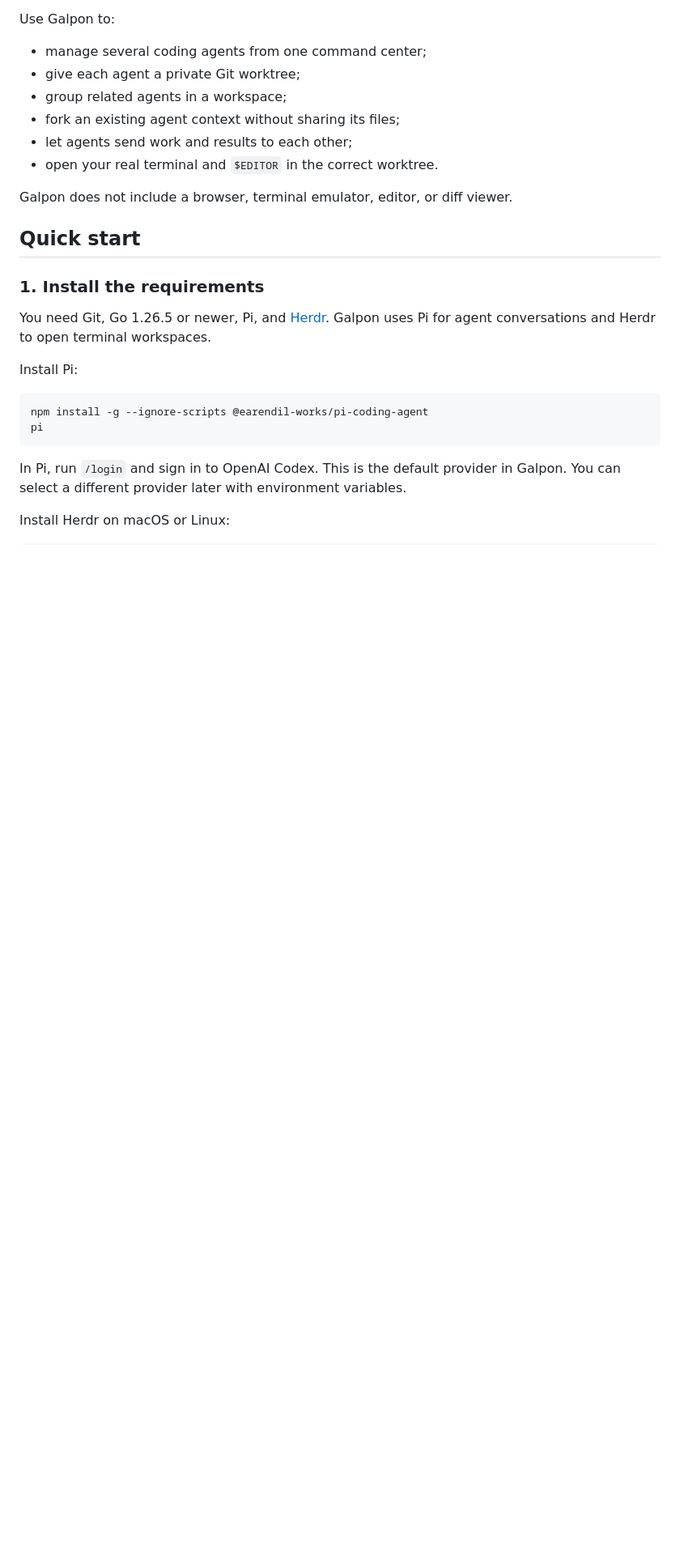
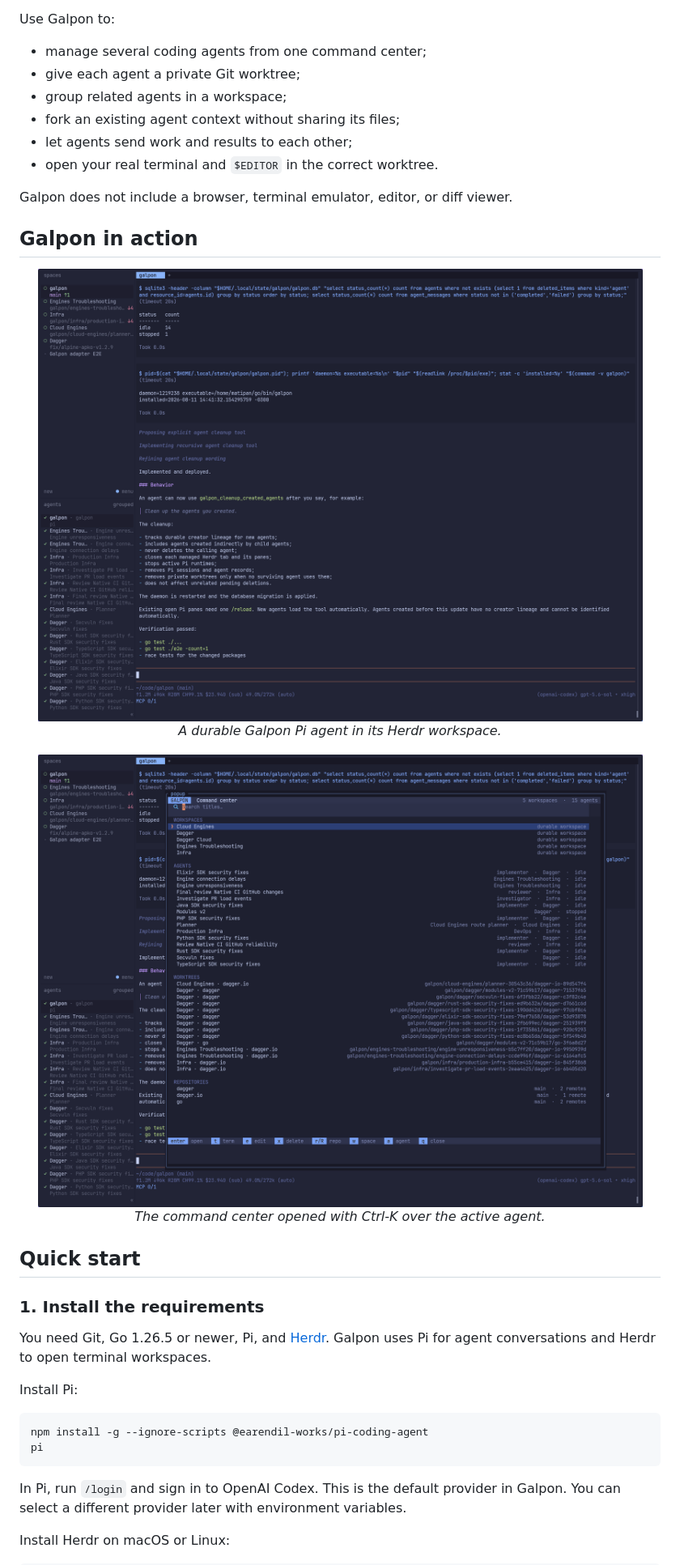
Before and after one commit to matipan/galpon, a Markdown page: README.md, the part around the change. Shown: that part at 81% size. Drawn GitHub-style; pictures changed too: assets/galpon-command-center.png (added), assets/galpon-herdr.png (added); blank space fills up the shorter version.

Commit message:
Add screenshots
Signed-off-by: Matias Pan <gh@matiaspan.dev>

```diff
--- a/README.md
+++ b/README.md
@@ -21,6 +21,20 @@ Use Galpon to:
 - open your real terminal and `$EDITOR` in the correct worktree.
 
 Galpon does not include a browser, terminal emulator, editor, or diff viewer.
+
+## Galpon in action
+
+<p align="center">
+  <img src="assets/galpon-herdr.png" alt="A Galpon Pi agent running in Herdr">
+  <br>
+  <em>A durable Galpon Pi agent in its Herdr workspace.</em>
+</p>
+
+<p align="center">
+  <img src="assets/galpon-command-center.png" alt="The Galpon command center opened as a Herdr popup">
+  <br>
+  <em>The command center opened with Ctrl-K over the active agent.</em>
+</p>
 
 ## Quick start
 
```
